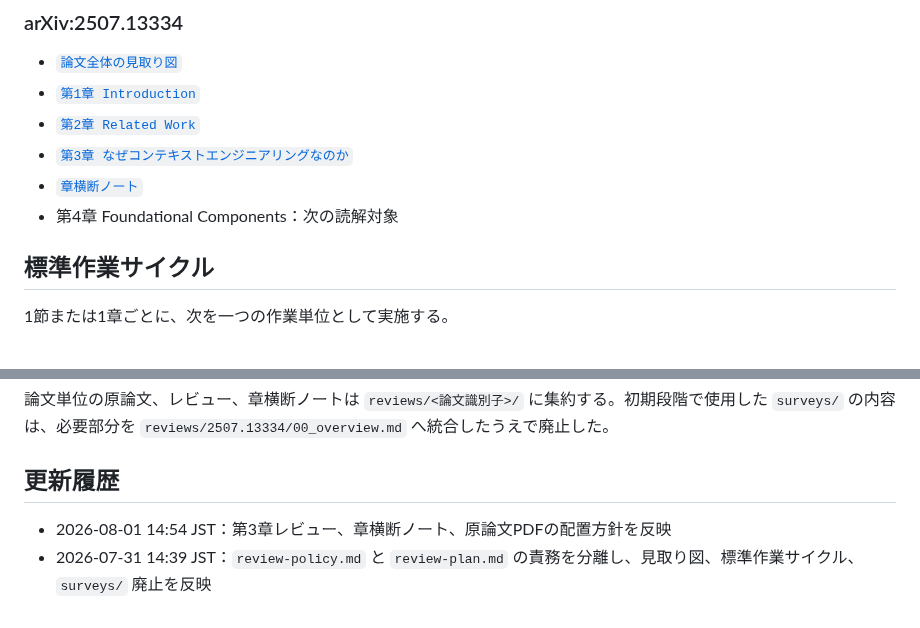
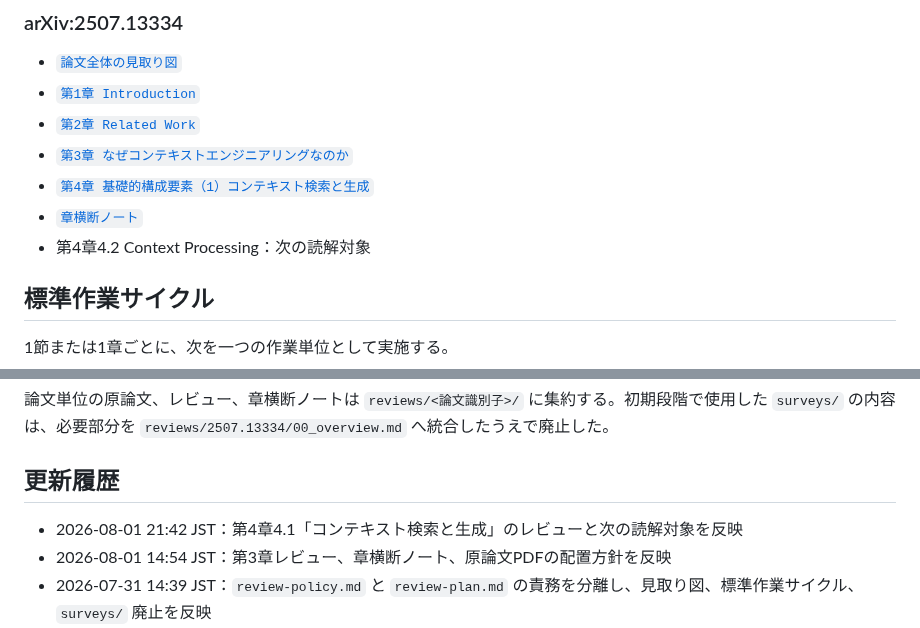
Before and after one commit to smilegroupsato/web-genai-ron-jp, a Markdown page: research/context-engineering-review/README.md, 2 parts joined by grey strips. Rendered like a GitHub page.

Commit message:
docs: add chapter 4.1 review to index

```diff
--- a/research/context-engineering-review/README.md
+++ b/research/context-engineering-review/README.md
@@ -46,8 +46,9 @@
 - [`第1章 Introduction`](reviews/2507.13334/01_introduction.md)
 - [`第2章 Related Work`](reviews/2507.13334/02_related_work.md)
 - [`第3章 なぜコンテキストエンジニアリングなのか`](reviews/2507.13334/03_why_context_engineering.md)
+- [`第4章 基礎的構成要素（1）コンテキスト検索と生成`](reviews/2507.13334/04_context_retrieval_and_generation.md)
 - [`章横断ノート`](reviews/2507.13334/notes.md)
-- 第4章 Foundational Components：次の読解対象
+- 第4章4.2 Context Processing：次の読解対象
 
 ## 標準作業サイクル
 
@@ -71,6 +72,7 @@
 
 ## 更新履歴
 
+- 2026-08-01 21:42 JST：第4章4.1「コンテキスト検索と生成」のレビューと次の読解対象を反映
 - 2026-08-01 14:54 JST：第3章レビュー、章横断ノート、原論文PDFの配置方針を反映
 - 2026-07-31 14:39 JST：`review-policy.md` と `review-plan.md` の責務を分離し、見取り図、標準作業サイクル、`surveys/` 廃止を反映
 - 2026-07-31 14:20 JST：新ディレクトリ構成、基盤文書、第1章・第2章レビューへの入口を反映
```
Also changed, not shown: other parts of research/context-engineering-review/README.md (+1 -1 lines).
